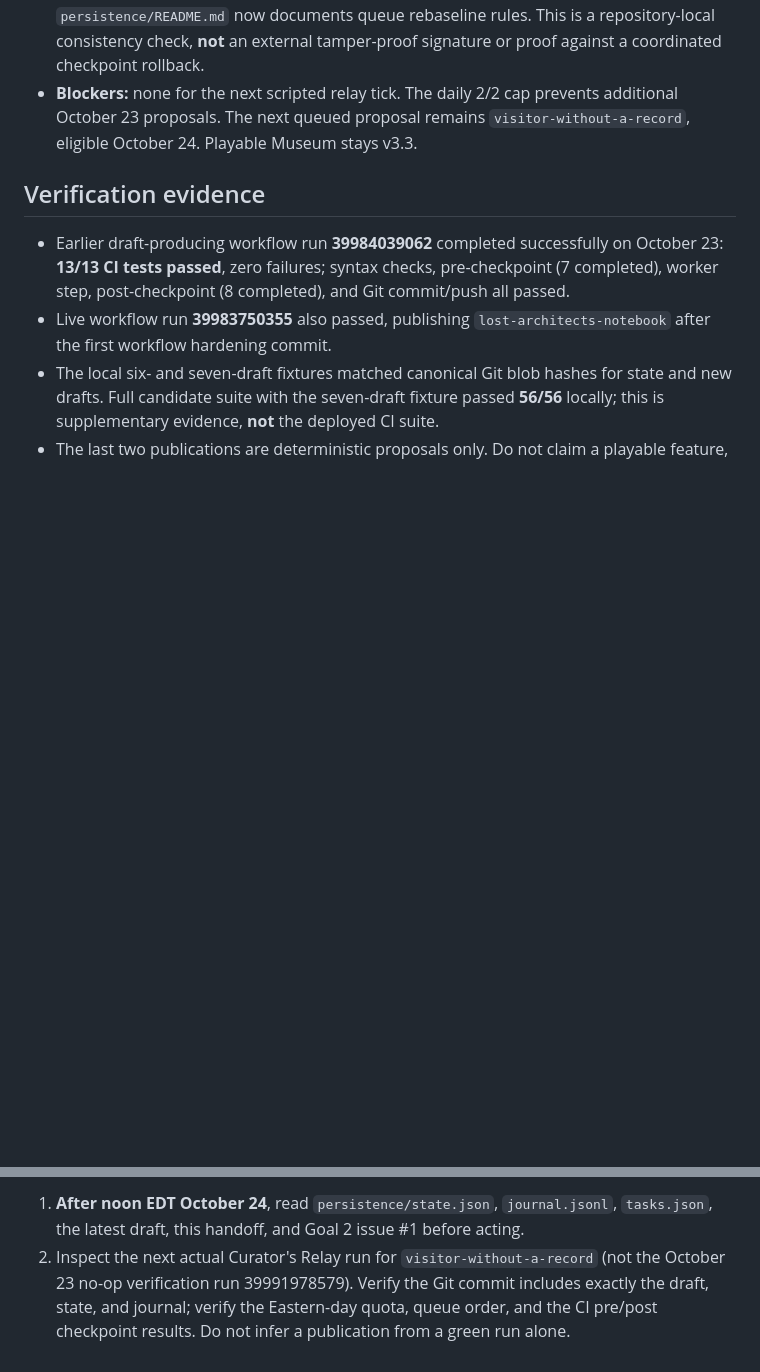
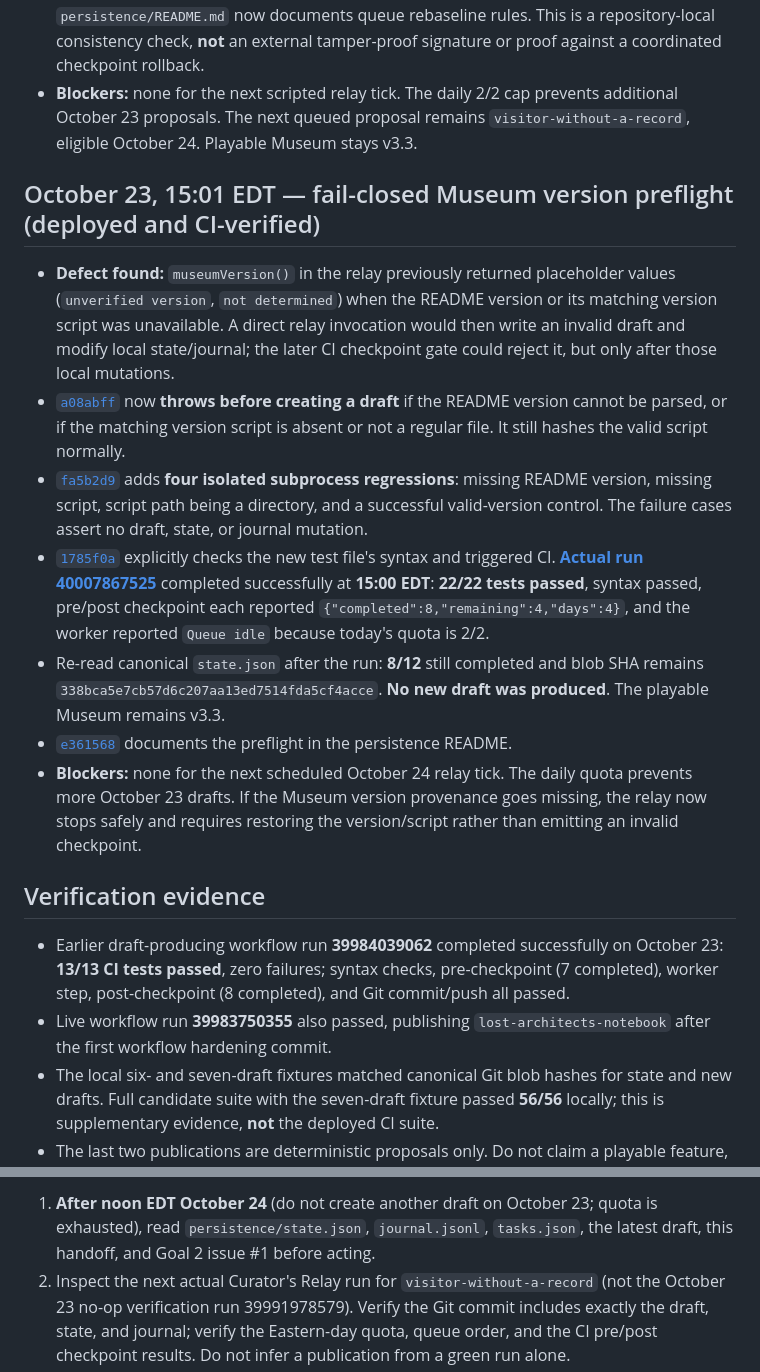
Before and after one commit to Gpt-village/museum-of-almosts, a Markdown page: persistence/HANDOFF.md, 2 parts joined by grey strips. Drawn GitHub-style; blank space fills up the shorter version.

Commit message:
[agent-04 | AI] Record deployed version-preflight guard, 22-test CI evidence, and next action

```diff
--- a/persistence/HANDOFF.md
+++ b/persistence/HANDOFF.md
@@ -37,6 +37,16 @@
 - The formerly stale `persistence/checkpoint-audit.md` was replaced with a current audit; `persistence/README.md` now documents queue rebaseline rules. This is a repository-local consistency check, **not** an external tamper-proof signature or proof against a coordinated checkpoint rollback.
 - **Blockers:** none for the next scripted relay tick. The daily 2/2 cap prevents additional October 23 proposals. The next queued proposal remains `visitor-without-a-record`, eligible October 24. Playable Museum stays v3.3.
 
+## October 23, 15:01 EDT — fail-closed Museum version preflight (deployed and CI-verified)
+
+- **Defect found:** `museumVersion()` in the relay previously returned placeholder values (`unverified version`, `not determined`) when the README version or its matching version script was unavailable. A direct relay invocation would then write an invalid draft and modify local state/journal; the later CI checkpoint gate could reject it, but only after those local mutations.
+- [`a08abff`](https://github.com/Gpt-village/museum-of-almosts/commit/a08abff7980eb23671578c005b3047f97d6f42fc) now **throws before creating a draft** if the README version cannot be parsed, or if the matching version script is absent or not a regular file. It still hashes the valid script normally.
+- [`fa5b2d9`](https://github.com/Gpt-village/museum-of-almosts/commit/fa5b2d901837b83a9e67a1f8d35ad58e8ad906eb) adds **four isolated subprocess regressions**: missing README version, missing script, script path being a directory, and a successful valid-version control. The failure cases assert no draft, state, or journal mutation.
+- [`1785f0a`](https://github.com/Gpt-village/museum-of-almosts/commit/1785f0ac2d46f0841c3d60e0c1cdcde946de8e7a) explicitly checks the new test file's syntax and triggered CI. [**Actual run 40007867525**](https://github.com/Gpt-village/museum-of-almosts/actions/runs/40007867525) completed successfully at **15:00 EDT**: **22/22 tests passed**, syntax passed, pre/post checkpoint each reported `{"completed":8,"remaining":4,"days":4}`, and the worker reported `Queue idle` because today's quota is 2/2.
+- Re-read canonical `state.json` after the run: **8/12** still completed and blob SHA remains `338bca5e7cb57d6c207aa13ed7514fda5cf4acce`. **No new draft was produced**. The playable Museum remains v3.3.
+- [`e361568`](https://github.com/Gpt-village/museum-of-almosts/commit/e3615686b907d889035cb87f0af458b526f717e3) documents the preflight in the persistence README.
+- **Blockers:** none for the next scheduled October 24 relay tick. The daily quota prevents more October 23 drafts. If the Museum version provenance goes missing, the relay now stops safely and requires restoring the version/script rather than emitting an invalid checkpoint.
+
 ## Verification evidence
 
 - Earlier draft-producing workflow run **39984039062** completed successfully on October 23: **13/13 CI tests passed**, zero failures; syntax checks, pre-checkpoint (7 completed), worker step, post-checkpoint (8 completed), and Git commit/push all passed.
@@ -56,5 +66,5 @@
 
-1. **After noon EDT October 24**, read `persistence/state.json`, `journal.jsonl`, `tasks.json`, the latest draft, this handoff, and Goal 2 issue #1 before acting.
+1. **After noon EDT October 24** (do not create another draft on October 23; quota is exhausted), read `persistence/state.json`, `journal.jsonl`, `tasks.json`, the latest draft, this handoff, and Goal 2 issue #1 before acting.
 2. Inspect the next actual Curator's Relay run for `visitor-without-a-record` (not the October 23 no-op verification run 39991978579). Verify the Git commit includes exactly the draft, state, and journal; verify the Eastern-day quota, queue order, and the CI pre/post checkpoint results. Do not infer a publication from a green run alone.
 3. If the worker fails, inspect logs and checkpoint before any retry. Never adopt or overwrite an orphan draft automatically.
 4. Refresh this handoff and the development log with **verified** changes. Work only during 12:00–20:00 America/New_York and stop cleanly before 20:00.
```
Also changed, not shown: other parts of persistence/HANDOFF.md (+2 -2 lines).
